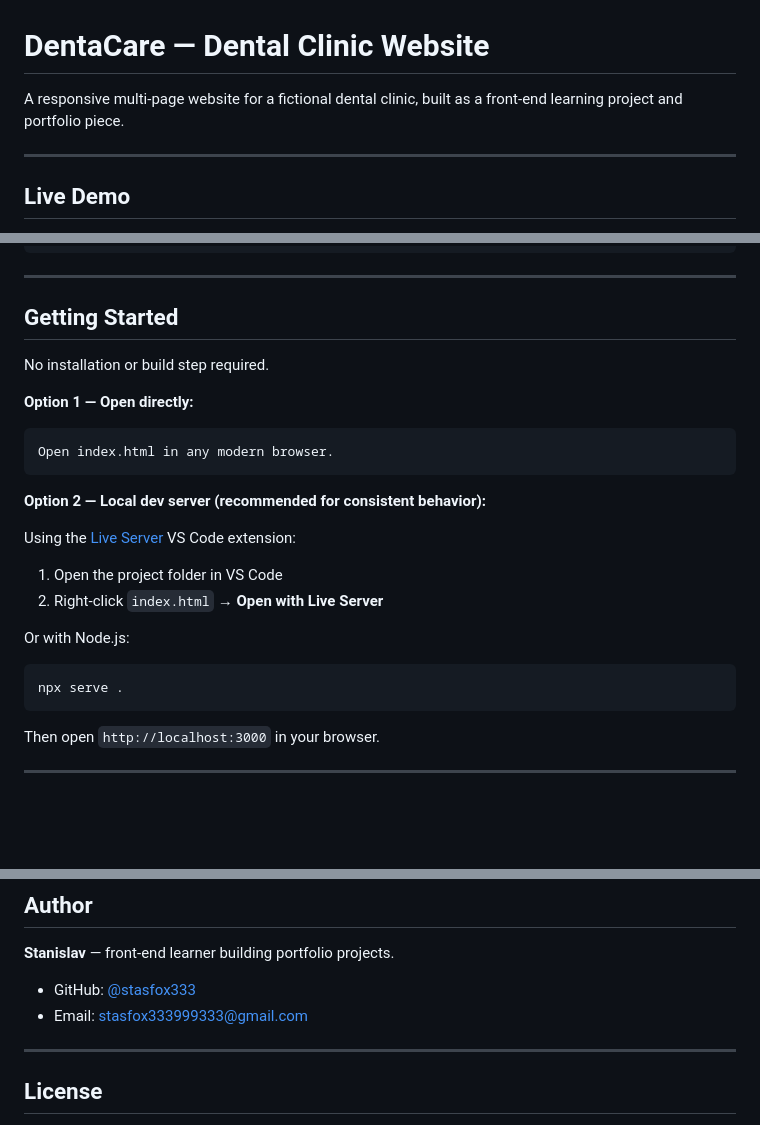
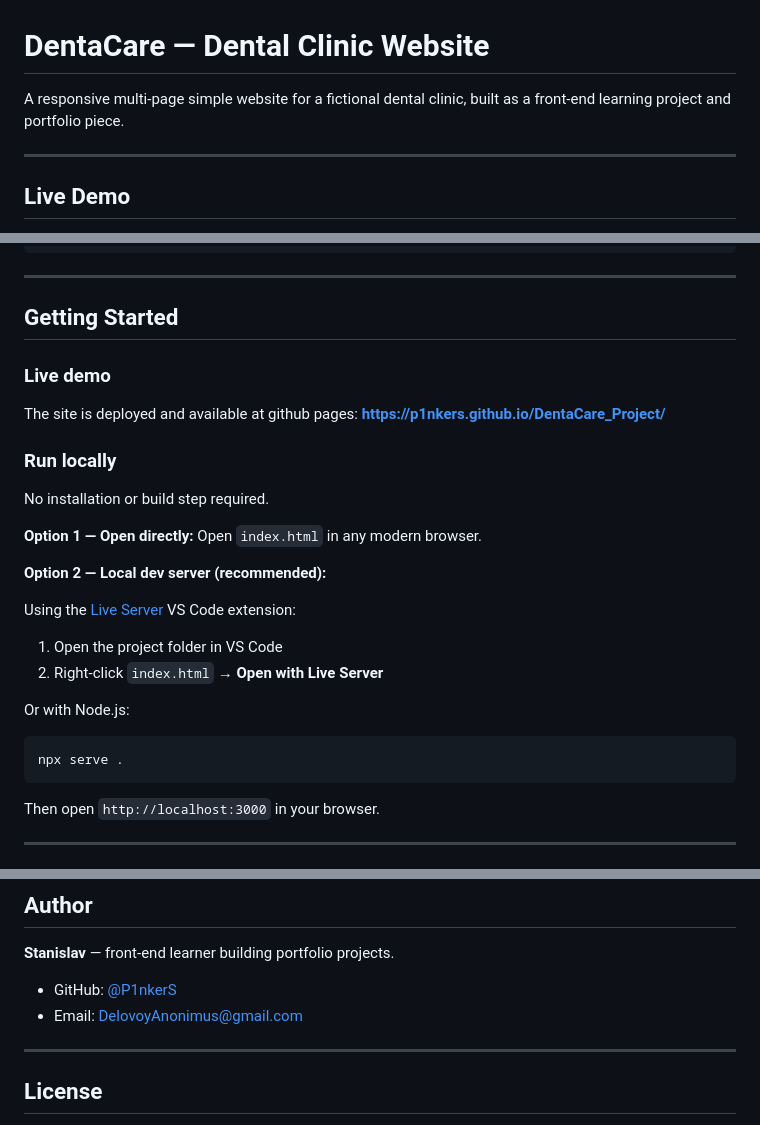
Before and after one commit to P1nkerS/DentaCare_Project, a Markdown page: README.md, 3 parts joined by grey strips. GitHub-like rendering; blank space fills up the shorter version.

````diff
--- a/README.md
+++ b/README.md
@@ -1,6 +1,6 @@
 # DentaCare — Dental Clinic Website
 
-A responsive multi-page website for a fictional dental clinic, built as a front-end learning project and portfolio piece.
+A responsive multi-page simple website for a fictional dental clinic, built as a front-end learning project and portfolio piece.
 
 ---
 
@@ -74,14 +74,18 @@ dentacare/
 
 ## Getting Started
 
+### Live demo
+The site is deployed and available at github pages:
+**https://p1nkers.github.io/DentaCare_Project/**
+
+### Run locally
+
 No installation or build step required.
 
 **Option 1 — Open directly:**
-```
-Open index.html in any modern browser.
-```
+Open `index.html` in any modern browser.
 
-**Option 2 — Local dev server (recommended for consistent behavior):**
+**Option 2 — Local dev server (recommended):**
 
 Using the [Live Server](https://marketplace.visualstudio.com/items?itemName=ritwickdey.LiveServer) VS Code extension:
 1. Open the project folder in VS Code
@@ -91,7 +95,6 @@ Or with Node.js:
 ```bash
 npx serve .
 ```
-
 Then open `http://localhost:3000` in your browser.
 
 ---
@@ -110,8 +113,8 @@ Then open `http://localhost:3000` in your browser.
 
 **Stanislav** — front-end learner building portfolio projects.
 
-- GitHub: [@stasfox333](https://github.com/stasfox333)
-- Email: stasfox333999333@gmail.com
+- GitHub: [@P1nkerS](https://github.com/P1nkerS)
+- Email: DelovoyAnonimus@gmail.com
 
 ---
 
````
